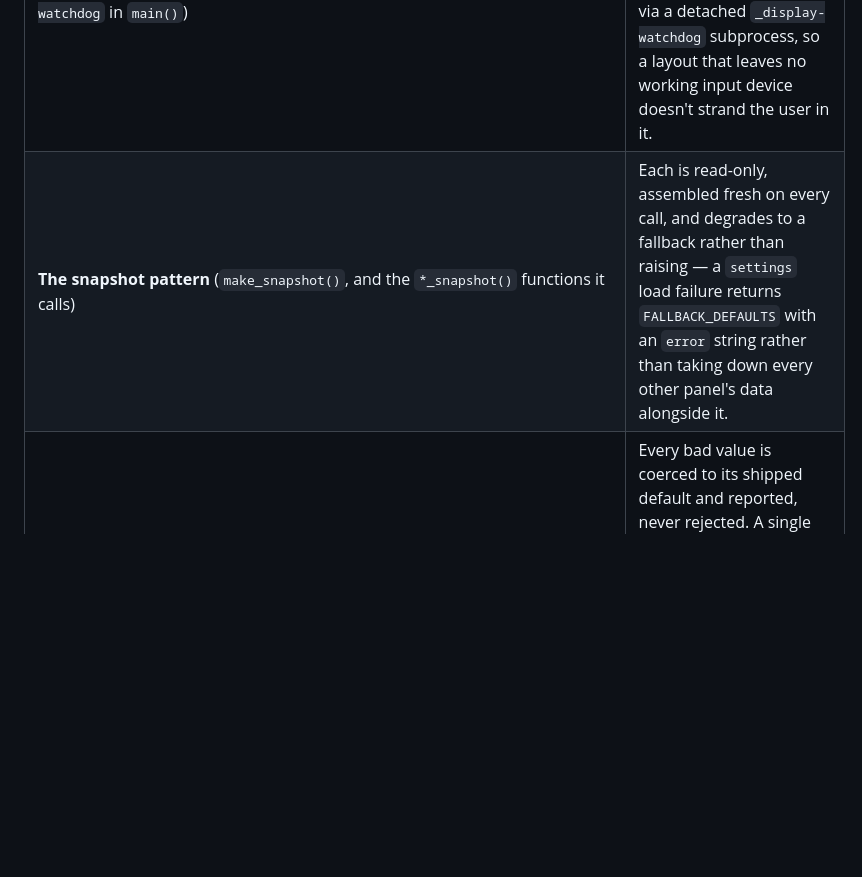
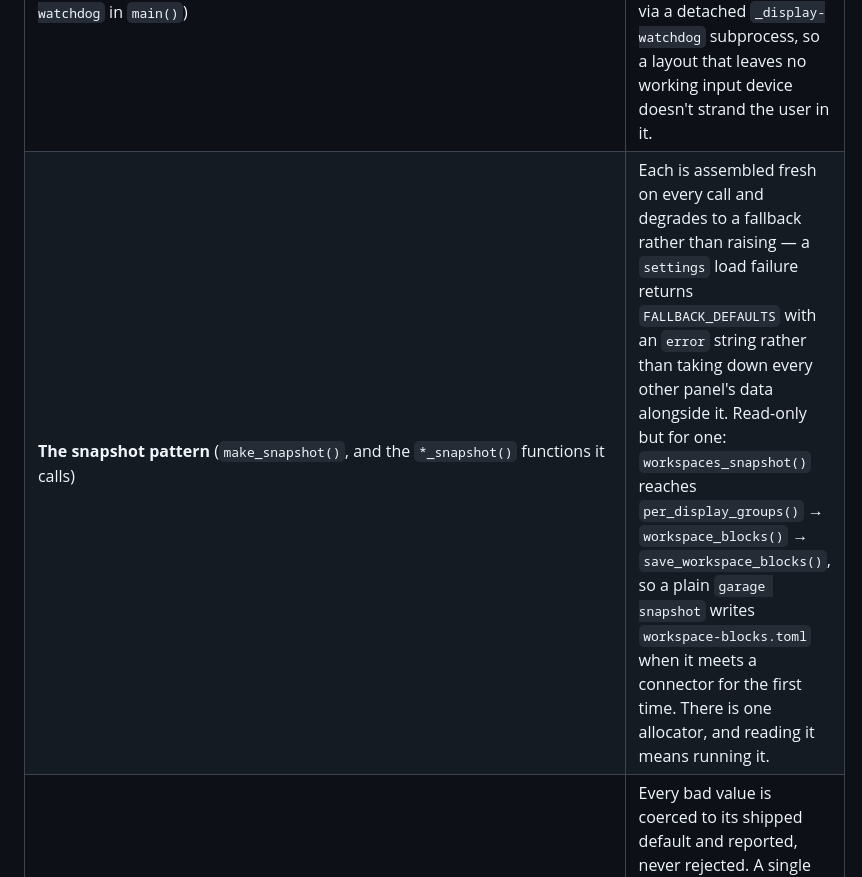
Before and after one commit to kinetik-gg/garage, a Markdown page: docs/ARCHITECTURE.md, the part around the change. GitHub-like rendering; blank space fills up the shorter version.

Commit message:
fix(docs): workspaces_snapshot writes the block file on first sight of a connector
Co-Authored-By: Claude Fable 5 <noreply@anthropic.com>

```diff
--- a/docs/ARCHITECTURE.md
+++ b/docs/ARCHITECTURE.md
@@ -157,6 +157,6 @@ arguments the table gives it.
 | **`write_marker()`'s in-place truncate** | Swapping it for `atomic_write()` silently breaks every Quickshell inotify watch on that path — no error, just a UI that stops updating. |
 | **The workspace block allocator** (`workspace_blocks()`) | Blocks are remembered by connector and never reclaimed, on purpose: deriving a block from a display's position in the ordering means unplugging display 2 of 3 slides display 3 into block 2 and drags its windows with it. Packing ranges tighter has the identical bug one layer down (`per_display_groups()`): Hyprland workspace ids are global, so renumbering a range relocates whatever windows live on it. |
 | **The display watchdog** (`display_test()`/`display_finish()`, `_display-watchdog` in `main()`) | A layout test applies immediately but isn't written to `displays.toml` until confirmed; an unconfirmed test self-reverts after 15 seconds via a detached `_display-watchdog` subprocess, so a layout that leaves no working input device doesn't strand the user in it. |
-| **The snapshot pattern** (`make_snapshot()`, and the `*_snapshot()` functions it calls) | Each is read-only, assembled fresh on every call, and degrades to a fallback rather than raising — a `settings` load failure returns `FALLBACK_DEFAULTS` with an `error` string rather than taking down every other panel's data alongside it. |
+| **The snapshot pattern** (`make_snapshot()`, and the `*_snapshot()` functions it calls) | Each is assembled fresh on every call and degrades to a fallback rather than raising — a `settings` load failure returns `FALLBACK_DEFAULTS` with an `error` string rather than taking down every other panel's data alongside it. Read-only but for one: `workspaces_snapshot()` reaches `per_display_groups()` → `workspace_blocks()` → `save_workspace_blocks()`, so a plain `garage snapshot` writes `workspace-blocks.toml` when it meets a connector for the first time. There is one allocator, and reading it means running it. |
 | **`validate_preferences()`'s leniency policy** | Every bad value is coerced to its shipped default and reported, never rejected. A single raise here used to take the whole product down — every render failed, and the one screen that could have fixed the bad value (`set` loads before it writes) went read-only too. |
 | **`MIMEAPPS_OVERRIDE`** | Deliberately not `~/.config/mimeapps.list`: that path is a stow symlink, and every writer of it (including `xdg-mime`) renames a temp file over it, which replaces the symlink with a plain file and cuts it loose from the repo. The desktop-prefixed override file wins by XDG spec precedence while the tracked file stays exactly as checked in. |
```
